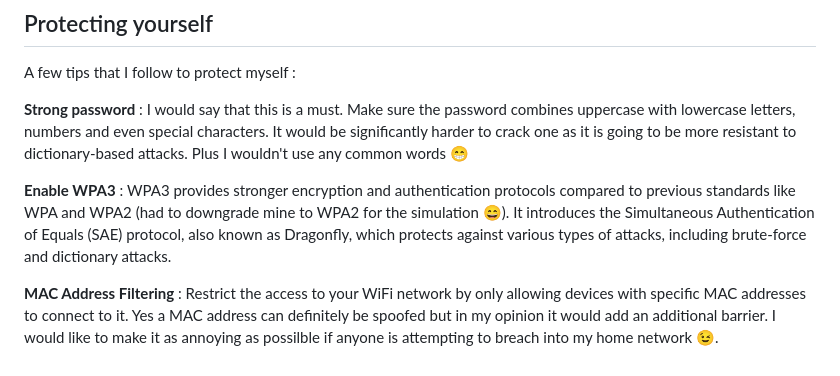
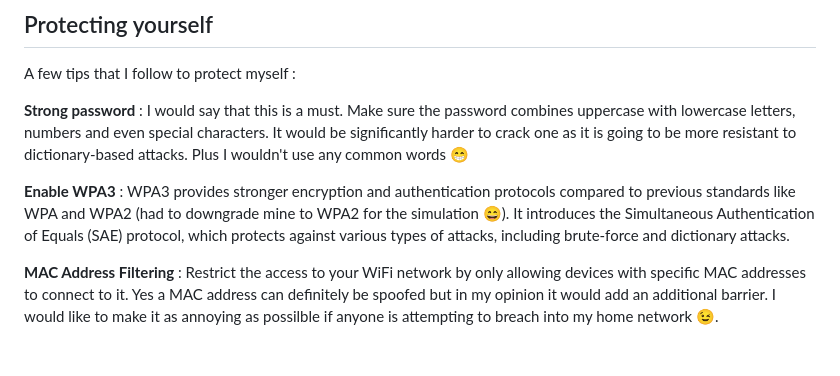
Before and after one commit to cybnix/cybnix.github.io, a Markdown page: Simulated Attacks/Network and Wireless Attacks/crackingwpa.md, the part around the change. GitHub-like rendering.

```diff
--- a/Simulated Attacks/Wireless Attacks/introduction.md
+++ b/Simulated Attacks/Network and Wireless Attacks/crackingwpa.md
@@ -139,7 +139,7 @@ A few tips that I follow to protect myself :
 :   I would say that this is a must. Make sure the password combines uppercase with lowercase letters, numbers and even special characters. It would be significantly harder to crack one as it is going to be more resistant to dictionary-based attacks. Plus I wouldn't use any common words 😁
 
 **Enable WPA3**
-:   WPA3 provides stronger encryption and authentication protocols compared to previous standards like WPA and WPA2 (had to downgrade mine to WPA2 for the simulation 😄). It introduces the Simultaneous Authentication of Equals (SAE) protocol, also known as Dragonfly, which protects against various types of attacks, including brute-force and dictionary attacks.
+:   WPA3 provides stronger encryption and authentication protocols compared to previous standards like WPA and WPA2 (had to downgrade mine to WPA2 for the simulation 😄). It introduces the Simultaneous Authentication of Equals (SAE) protocol, which protects against various types of attacks, including brute-force and dictionary attacks.
 
 **MAC Address Filtering**
 :   Restrict the access to your WiFi network by only allowing devices with specific MAC addresses to connect to it. Yes a MAC address can definitely be spoofed but in my opinion it would add an additional barrier. I would like to make it as annoying as possilble if anyone is attempting to breach into my home network 😉.
```
Also changed, not shown: Guides/EH Tools and Utilities/bwapp.md (added, +21 -0 lines), Guides/EH Tools and Utilities/crunch.md (added, +16 -0 lines), index.md (+5 -5 lines), Simulated Attacks/Bee-box/test.md (renamed from Simulated Attacks/Test2/test.md), static/bee_box.png (added), static/bee_box2.png (added), 7 other files.
